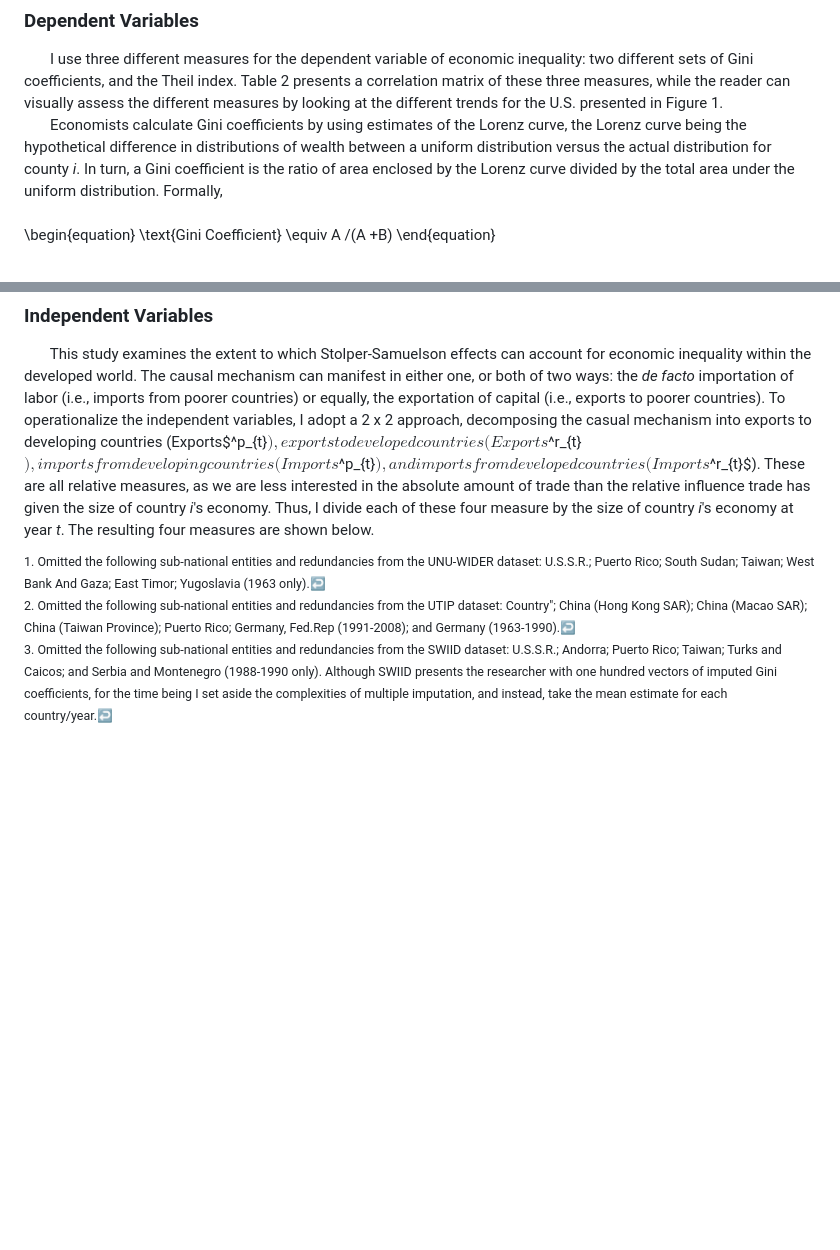
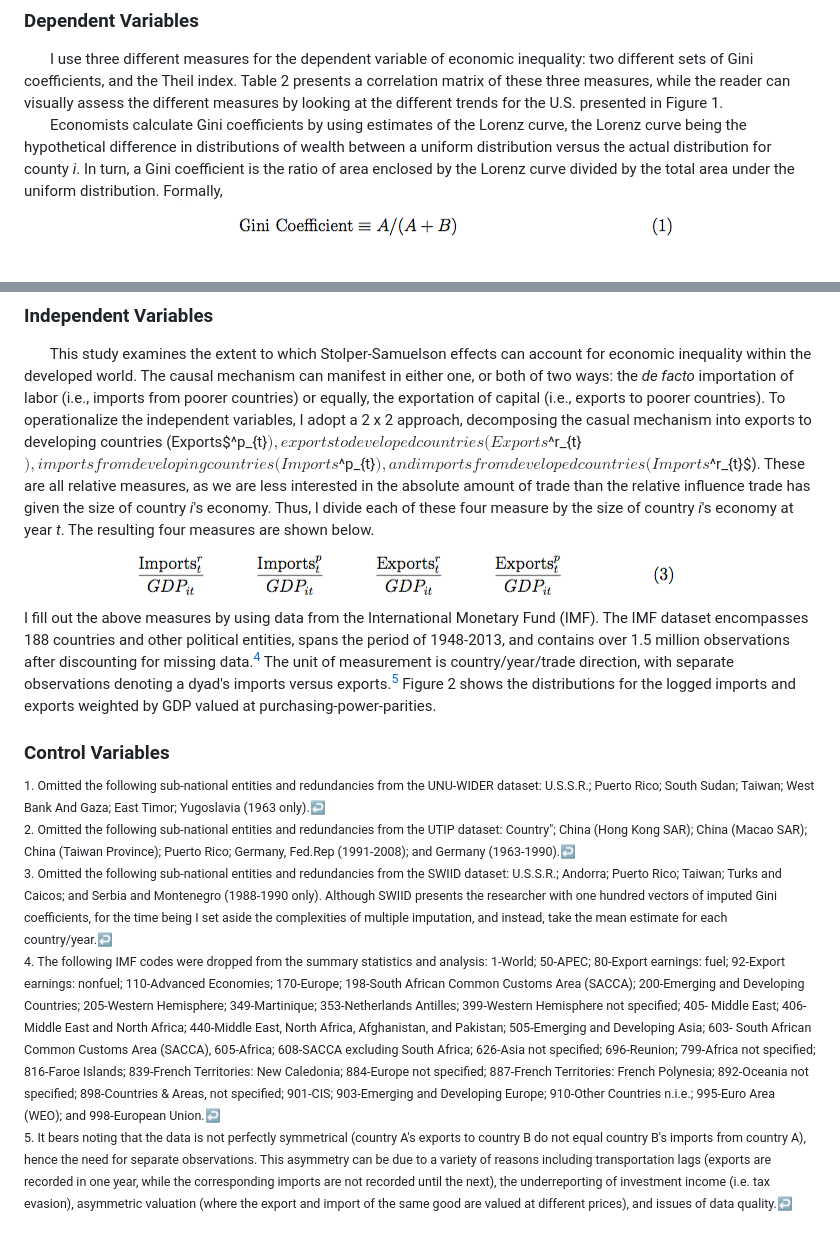
Before and after one commit to b-knight/Heckscher-Ohlin-in-the-Age-of-Inequality, a Markdown page: HO.md, 2 parts joined by grey strips. Rendered like a GitHub page; pictures changed too: Equation_1.png (added), Equation_3.png (added); blank space fills up the shorter version.

```diff
--- a/HO.md
+++ b/HO.md
@@ -31,15 +31,7 @@
 &nbsp;&nbsp;&nbsp;&nbsp;&nbsp;&nbsp; I use three different measures for the dependent variable of economic inequality: two different sets of Gini coefficients, and the Theil index. Table 2 presents a correlation matrix of these three measures, while the reader can visually assess the different measures by looking at the different trends for the U.S. presented in <span style="color:red">Figure 1</span>.
 <br>
 &nbsp;&nbsp;&nbsp;&nbsp;&nbsp;&nbsp; Economists calculate Gini coefficients by using estimates of the Lorenz curve, the Lorenz curve being the hypothetical difference in distributions of wealth between a uniform distribution versus the actual distribution for county *i*. In turn, a Gini coefficient is the ratio of area enclosed by the Lorenz curve divided by the total area under the uniform distribution. Formally,
-<br>
-<br>
-\begin{equation}
-\text{Gini Coefficient} \equiv A /(A +B)
-\end{equation}
-
-
-
-<br>
+![Insert caption here](./Equation_1.png)
 where *A* is the area enclosed by the Lorenz curve, and *B* represents the uniform distribution (i.e. a hypothetical society of perfect inequality). For data, I use the [World Income Inequality Database (WIID)](http://www.wider.unu.edu/research/WIID3-0B/en_GB/database/) V3.0B hosted by the United Nations University - World Institute for Development Economics Research (UNU-WIDER) (September 2014). Based upon previous work by Klaus Deininger and Lyn Squire (1996, 1998), the UNU-WIDER dataset contains 7,054 Gini coefficient estimates from 175 states and political entities dating as far back as 1867 (n = 2,821). The dataset lists multiple coefficient estimates per country/year, and assigns each estimate a score on a [1, 4] scale of quality. In preparing the data for analysis, I average together all Gini coefficients across country/year/quality assessments. I then drop the lowest quality coefficients in instances where multiple estimates remain. The summary statistics for the resulting dataset are displayed in Table 1.<sup><a href="#fn1" id="ref1">1</a></sup>
 <br>
 &nbsp;&nbsp;&nbsp;&nbsp;&nbsp;&nbsp; Unfortunately, there is no internationally agreed upon standard for the income / consumption data that underlies the construction of these estimates. The UNU-WIDER dataset encompasses different surveys, income / consumption concepts, population concepts, weighting procedures, and so forth. Scrubbing the dataset of the lowest quality estimates alleviates the problem, but does not tackle the fundamental problem of comparability across countries. James Galbraith and Hyunsub Kum note that conventional studies utilizing the Deininger and Squire data show great variation in economic inequality within the Euro Region, but far less variation across countries such as India and Indonesia (2004). The extent of economic integration is far greater in Europe than in South and Southeast Asia, and so we should expect the variance of Gini coefficients to be less within Europe than without. Galbraith and Kum suggest that the fact that the opposite appears to be the case is *prima facie* evidence against the integrity of the Deininger and Squire estimates, and by extension, good reason to treat the UNU-WIDER data with skepticism.
@@ -56,11 +44,18 @@ where *n* is the number of individuals within the country of interest, $x_i$ is
 
 ### Independent Variables
 &nbsp;&nbsp;&nbsp;&nbsp;&nbsp;&nbsp; This study examines the extent to which Stolper-Samuelson effects can account for economic inequality within the developed world. The causal mechanism can manifest in either one, or both of two ways: the *de facto* importation of labor (i.e., imports from poorer countries) or equally, the exportation of capital (i.e., exports to poorer countries). To operationalize the independent variables, I adopt a 2 x 2 approach, decomposing the casual mechanism into exports to developing countries (Exports$^p_{t}$), exports to developed countries (Exports$^r_{t}$), imports from developing countries (Imports$^p_{t}$), and imports from developed countries (Imports$^r_{t}$). These are all relative measures, as we are less interested in the absolute amount of trade than the relative influence trade has given the size of country *i*'s economy. Thus, I divide each of these four measure by the size of country *i*'s economy at year *t*. The resulting four measures are shown below.
+![Insert caption here](./Equation_3.png)
+I fill out the above measures by using data from the International Monetary Fund (IMF). The IMF dataset encompasses 188 countries and other political entities, spans the period of 1948-2013, and contains over 1.5 million observations after discounting for missing data.<sup><a href="#fn4" id="ref4">4</a></sup> The unit of measurement is country/year/trade direction, with separate observations denoting a dyad's imports versus exports.<sup><a href="#fn5" id="ref5">5</a></sup> Figure 2 shows the distributions for the logged imports and exports weighted by GDP valued at purchasing-power-parities.
+<br>
 
-
+### Control Variables
 
 <sup id="fn1">1. Omitted the following sub-national entities and redundancies from the UNU-WIDER dataset: U.S.S.R.; Puerto Rico; South Sudan; Taiwan; West Bank And Gaza; East Timor; Yugoslavia (1963 only).<a href="#ref1" title="Jump back to footnote 1 in the text.">↩</a></sup>
 <br>
 <sup id="fn1">2. Omitted the following sub-national entities and redundancies from the UTIP dataset: Country"; China (Hong Kong SAR); China (Macao SAR); China (Taiwan Province); Puerto Rico; Germany, Fed.Rep (1991-2008); and Germany (1963-1990).<a href="#ref2" title="Jump back to footnote 2 in the text.">↩</a></sup>
 <br>
 <sup id="fn1">3. Omitted the following sub-national entities and redundancies from the SWIID dataset: U.S.S.R.; Andorra; Puerto Rico; Taiwan; Turks and Caicos; and Serbia and Montenegro (1988-1990 only). Although SWIID presents the researcher with one hundred vectors of imputed Gini coefficients, for the time being I set aside the complexities of multiple imputation, and instead, take the mean estimate for each country/year.<a href="#ref3" title="Jump back to footnote 3 in the text.">↩</a></sup>
+<br>
+<sup id="fn1">4. The following IMF codes were dropped from the summary statistics and analysis: 1-World; 50-APEC; 80-Export earnings: fuel;  92-Export earnings: nonfuel; 110-Advanced Economies; 170-Europe; 198-South African Common Customs Area (SACCA); 200-Emerging and Developing Countries; 205-Western Hemisphere; 349-Martinique; 353-Netherlands Antilles; 399-Western Hemisphere not specified; 405-	Middle East; 406-Middle East and North Africa; 440-Middle East, North Africa, Afghanistan, and Pakistan; 505-Emerging and Developing Asia; 603-	South African Common Customs Area (SACCA), 605-Africa; 608-SACCA excluding South Africa; 626-Asia not specified; 696-Reunion; 799-Africa not specified; 816-Faroe Islands; 839-French Territories: New Caledonia; 884-Europe not specified; 887-French Territories: French Polynesia; 892-Oceania not specified; 898-Countries \& Areas, not specified; 901-CIS; 903-Emerging and Developing Europe; 910-Other Countries n.i.e.; 995-Euro Area (WEO); and 998-European Union.<a href="#ref3" title="Jump back to footnote 4 in the text.">↩</a></sup>
+<br>
+<sup id="fn1">5. It bears noting that the data is not perfectly symmetrical (country A's exports to country B do not equal country B's imports from country A), hence the need for separate observations. This asymmetry can be due to a variety of reasons including transportation lags (exports are recorded in one year, while the corresponding imports are not recorded until the next), the underreporting of investment income (i.e. tax evasion), asymmetric valuation (where the export and import of the same good are valued at different prices), and issues of data quality.<a href="#ref5" title="Jump back to footnote 5 in the text.">↩</a></sup>
```
Also changed, not shown: other parts of HO.md (+1 -5 lines), Equation_2.png (added), Equation_4.png (added), Equation_5.png (added), 3 other files.
